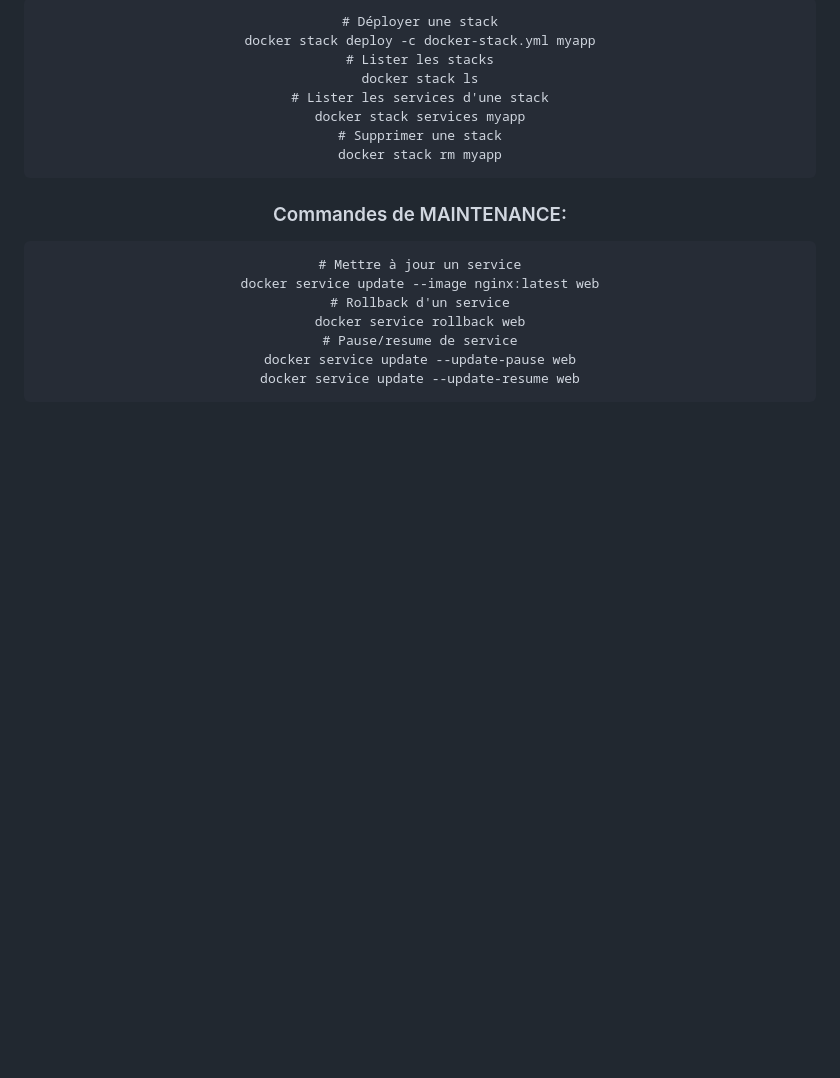
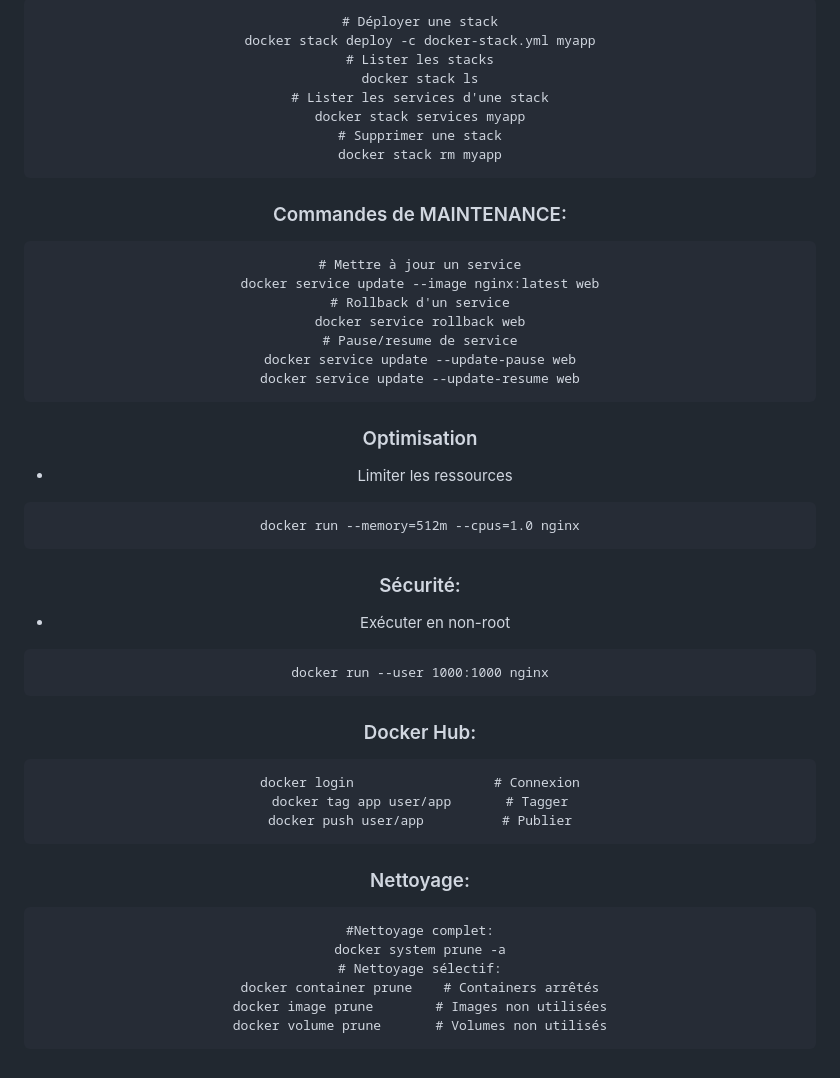
Before and after one commit to MrSicario/Docker_Repo, a Markdown page: pratique & pratique avancer.md, the part around the change. GitHub-like rendering; blank space fills up the shorter version.

Commit message:
Commande avancer pour la pratique Docker

````diff
--- a/pratique & pratique avancer.md
+++ b/pratique & pratique avancer.md
@@ -126,6 +126,30 @@ docker service rollback web
 docker service update --update-pause web
 docker service update --update-resume web
 ```
+### Optimisation
 
-
+- Limiter les ressources
+```
+docker run --memory=512m --cpus=1.0 nginx
+```
+### Sécurité:
+- Exécuter en non-root
+```
+docker run --user 1000:1000 nginx
+```
+### Docker Hub:
+```
+docker login                  # Connexion
+docker tag app user/app       # Tagger
+docker push user/app          # Publier
+```
+### Nettoyage:
+```
+#Nettoyage complet:
+docker system prune -a
+# Nettoyage sélectif:
+docker container prune    # Containers arrêtés
+docker image prune        # Images non utilisées
+docker volume prune       # Volumes non utilisés
+```
 </div>
````
